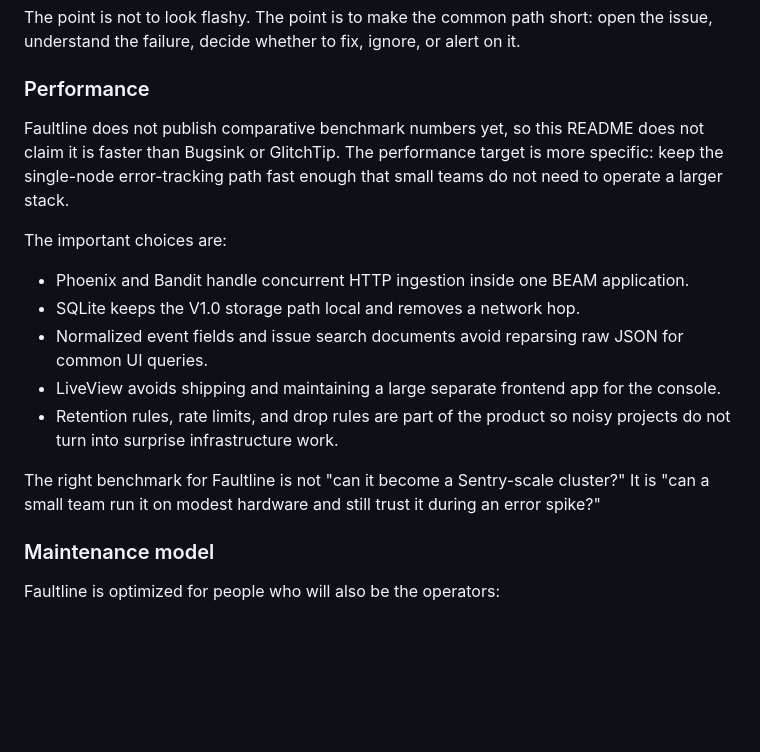
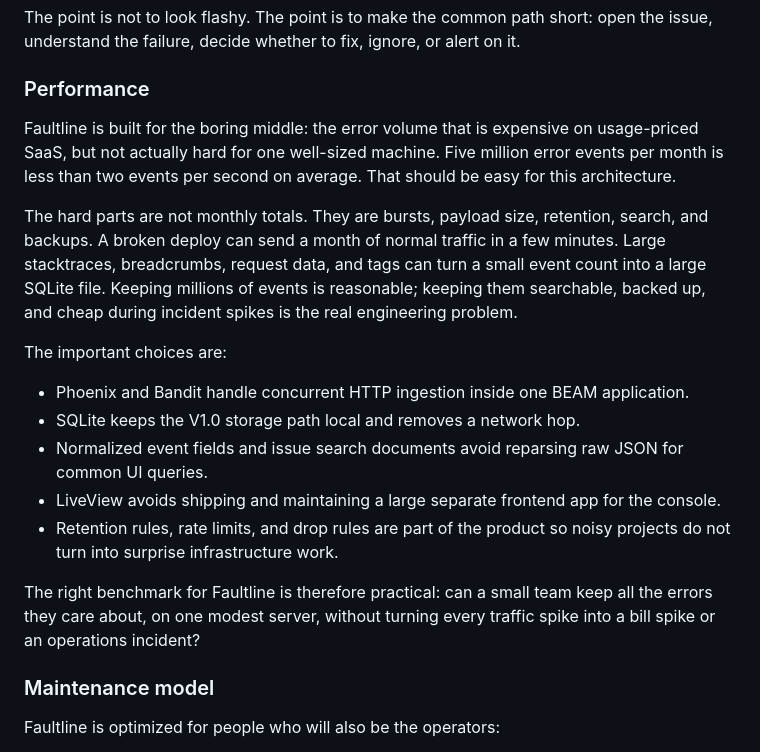
Before and after one commit to guzishiwo/faultline, a Markdown page: README.md, the part around one of its changes. Rendered like a GitHub page; blank space fills up the shorter version.

```diff
--- a/README.md
+++ b/README.md
@@ -86,10 +108,17 @@ on it.
 
 ### Performance
 
-Faultline does not publish comparative benchmark numbers yet, so this README
-does not claim it is faster than Bugsink or GlitchTip. The performance target is
-more specific: keep the single-node error-tracking path fast enough that small
-teams do not need to operate a larger stack.
+Faultline is built for the boring middle: the error volume that is expensive on
+usage-priced SaaS, but not actually hard for one well-sized machine. Five
+million error events per month is less than two events per second on average.
+That should be easy for this architecture.
+
+The hard parts are not monthly totals. They are bursts, payload size, retention,
+search, and backups. A broken deploy can send a month of normal traffic in a few
+minutes. Large stacktraces, breadcrumbs, request data, and tags can turn a small
+event count into a large SQLite file. Keeping millions of events is reasonable;
+keeping them searchable, backed up, and cheap during incident spikes is the real
+engineering problem.
 
 The important choices are:
 
@@ -103,9 +132,9 @@ The important choices are:
 - Retention rules, rate limits, and drop rules are part of the product so noisy
   projects do not turn into surprise infrastructure work.
 
-The right benchmark for Faultline is not "can it become a Sentry-scale
-cluster?" It is "can a small team run it on modest hardware and still trust it
-during an error spike?"
+The right benchmark for Faultline is therefore practical: can a small team keep
+all the errors they care about, on one modest server, without turning every
+traffic spike into a bill spike or an operations incident?
 
 ### Maintenance model
 
```
Also changed, not shown: other parts of README.md (+26 -4 lines), docs/README.zh-CN.md (+31 -8 lines).
